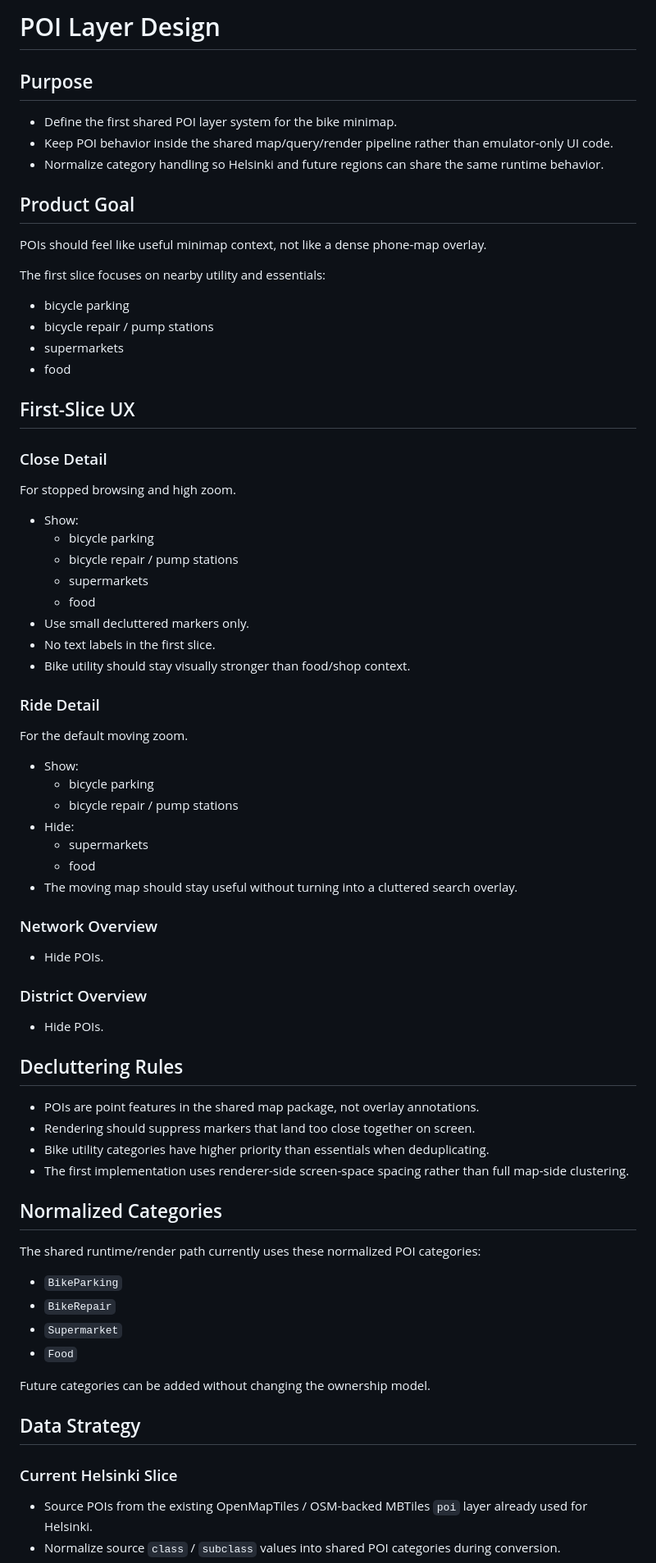
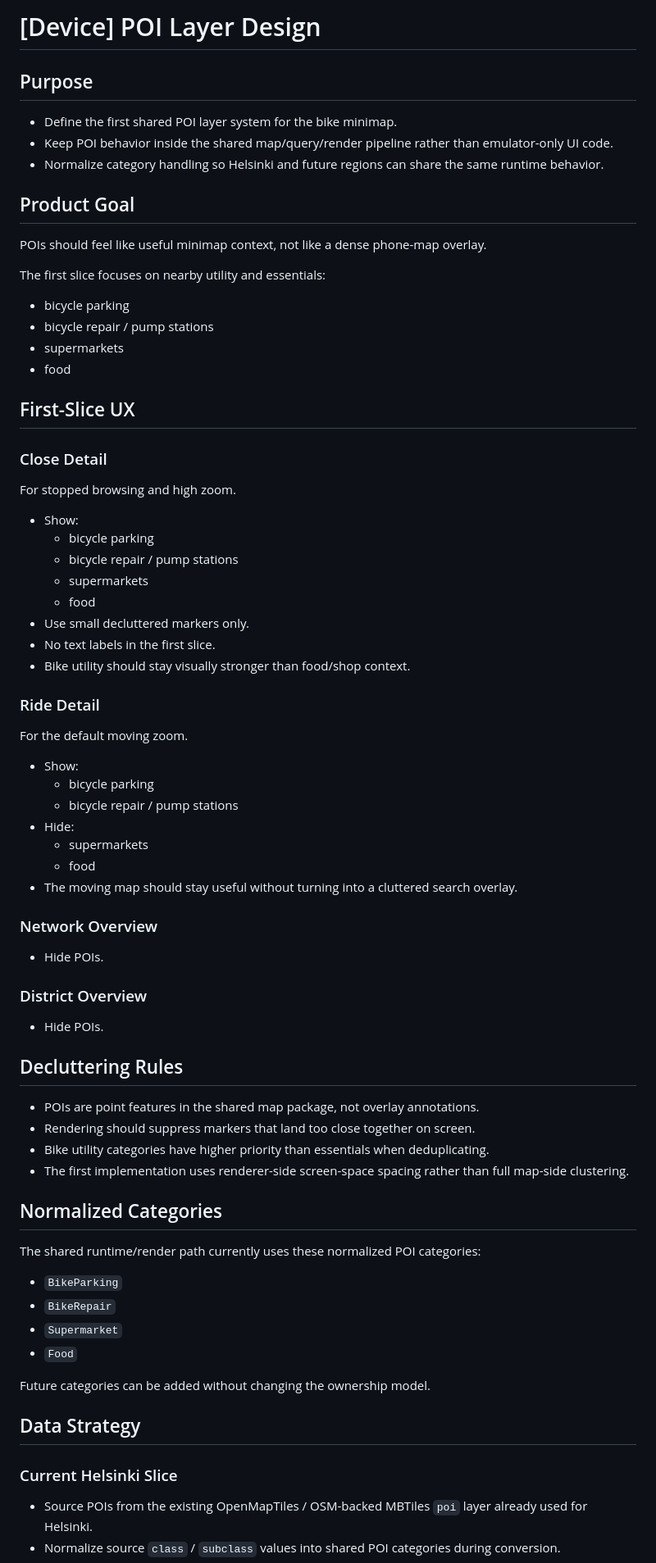
Before and after one commit to pouriaMaleki/navon, a Markdown page: docs/poi-layer-design.md, the part around one of its changes. Shown at 82% size. GitHub-like rendering.

```diff
--- a/docs/poi-layer-design.md
+++ b/docs/poi-layer-design.md
@@ -1,14 +1,17 @@
-# POI Layer Design
+# [Device] POI Layer Design
 
 ## Purpose
+
 - Define the first shared POI layer system for the bike minimap.
 - Keep POI behavior inside the shared map/query/render pipeline rather than emulator-only UI code.
 - Normalize category handling so Helsinki and future regions can share the same runtime behavior.
 
 ## Product Goal
+
 POIs should feel like useful minimap context, not like a dense phone-map overlay.
 
 The first slice focuses on nearby utility and essentials:
+
 - bicycle parking
 - bicycle repair / pump stations
 - supermarkets
@@ -17,7 +20,9 @@ The first slice focuses on nearby utility and essentials:
 ## First-Slice UX
 
 ### Close Detail
+
 For stopped browsing and high zoom.
+
 - Show:
   - bicycle parking
   - bicycle repair / pump stations
@@ -28,7 +33,9 @@ For stopped browsing and high zoom.
 - Bike utility should stay visually stronger than food/shop context.
 
 ### Ride Detail
+
 For the default moving zoom.
+
 - Show:
   - bicycle parking
   - bicycle repair / pump stations
@@ -38,19 +45,24 @@ For the default moving zoom.
 - The moving map should stay useful without turning into a cluttered search overlay.
 
 ### Network Overview
+
 - Hide POIs.
 
 ### District Overview
+
 - Hide POIs.
 
 ## Decluttering Rules
+
 - POIs are point features in the shared map package, not overlay annotations.
 - Rendering should suppress markers that land too close together on screen.
 - Bike utility categories have higher priority than essentials when deduplicating.
 - The first implementation uses renderer-side screen-space spacing rather than full map-side clustering.
 
 ## Normalized Categories
+
 The shared runtime/render path currently uses these normalized POI categories:
+
 - `BikeParking`
 - `BikeRepair`
 - `Supermarket`
@@ -61,6 +73,7 @@ Future categories can be added without changing the ownership model.
 ## Data Strategy
 
 ### Current Helsinki Slice
+
 - Source POIs from the existing OpenMapTiles / OSM-backed MBTiles `poi` layer already used for Helsinki.
 - Normalize source `class` / `subclass` values into shared POI categories during conversion.
 - Keep the runtime blind to Helsinki-specific source details.
```
Also changed, not shown: other parts of docs/poi-layer-design.md (+4 -0 lines), docs/project-spec.md (+10 -8 lines), docs/runtime-ecs-architecture.md (+13 -0 lines).
